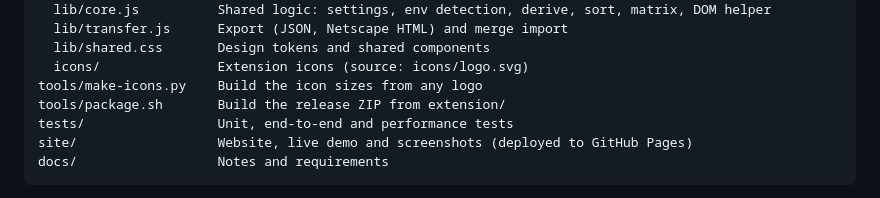
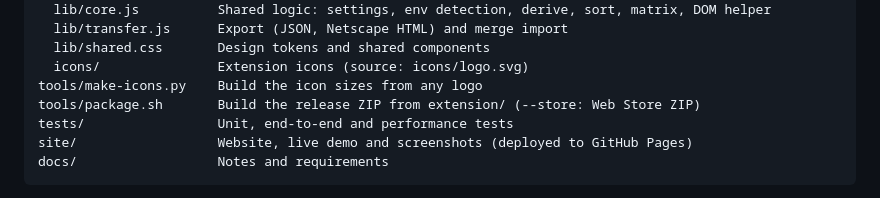
Before and after one commit to Sumonta056/tab-warehouse, a Markdown page: README.md, the part around the change. GitHub-like rendering.

Commit message:
feat(store): add Web Store package mode, privacy page and listing assets

```diff
--- a/README.md
+++ b/README.md
@@ -220,7 +220,7 @@ extension/             Everything Chrome loads (choose this folder in Load unpac
   lib/shared.css       Design tokens and shared components
   icons/               Extension icons (source: icons/logo.svg)
 tools/make-icons.py    Build the icon sizes from any logo
-tools/package.sh       Build the release ZIP from extension/
+tools/package.sh       Build the release ZIP from extension/ (--store: Web Store ZIP)
 tests/                 Unit, end-to-end and performance tests
 site/                  Website, live demo and screenshots (deployed to GitHub Pages)
 docs/                  Notes and requirements
```
Also changed, not shown: docs/store-listing.md (added, +119 -0 lines), store/promo-small-440x280.png (added), store/screenshot-1.png (added), store/screenshot-2.png (added), store/screenshot-3.png (added), store/screenshot-4.png (added), store/screenshot-5.png (added), 6 other files.
